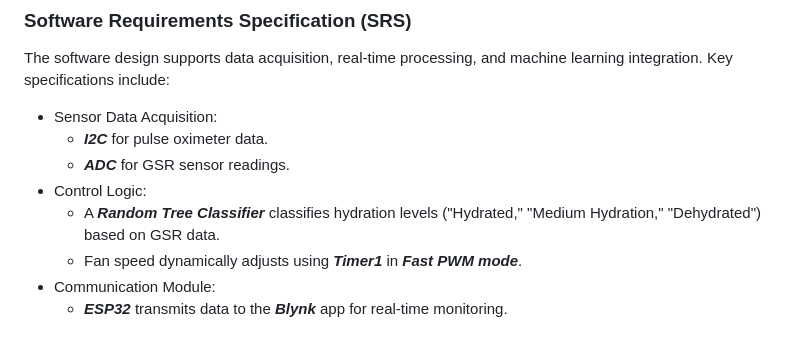
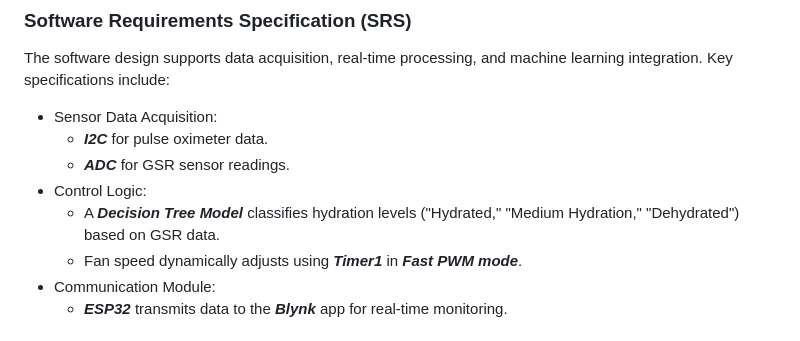
Before and after one commit to cs28-droid/Team20_REFRESH, a Markdown page: README.md, the part around the change printed below. Rendered like a GitHub page.

```diff
--- a/README.md
+++ b/README.md
@@ -56,7 +56,7 @@ The software design supports data acquisition, real-time processing, and machine
     - ***I2C*** for pulse oximeter data.
     - ***ADC*** for GSR sensor readings.
 - Control Logic:
-    - A ***Random Tree Classifier*** classifies hydration levels ("Hydrated," "Medium Hydration," "Dehydrated") based on GSR data.
+    - A ***Decision Tree Model*** classifies hydration levels ("Hydrated," "Medium Hydration," "Dehydrated") based on GSR data.
     - Fan speed dynamically adjusts using ***Timer1*** in ***Fast PWM mode***.
 - Communication Module:
     - ***ESP32*** transmits data to the ***Blynk*** app for real-time monitoring.
```
Also changed, not shown: other parts of README.md (+3 -3 lines).
